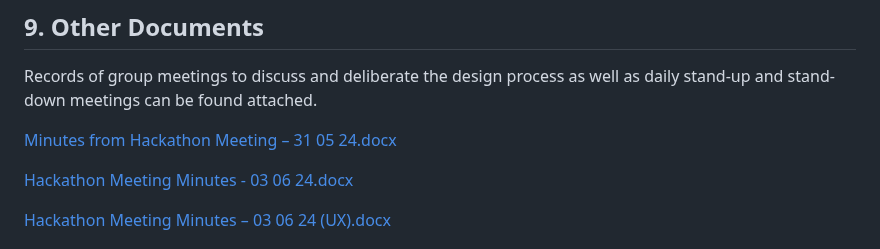
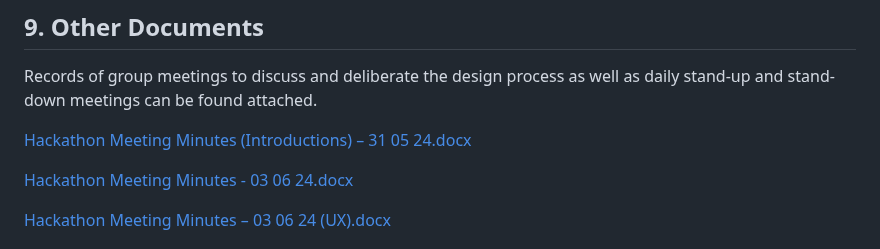
Before and after one commit to maria-grozova/Celebrating-Diversity, a Markdown page: README.md, the part around the change. GitHub-like rendering.

Commit message:
Update README.md
Changed doc title in minutes collection

```diff
--- a/README.md
+++ b/README.md
@@ -73,7 +73,7 @@ These developers are...
 
 Records of group meetings to discuss and deliberate the design process as well as daily stand-up and stand-down meetings can be found attached.
 
-[Minutes from Hackathon Meeting – 31  05  24.docx](https://github.com/user-attachments/files/15533321/Minutes.from.Hackathon.Meeting.31.05.24.docx)
+[Hackathon Meeting Minutes (Introductions) – 31  05  24.docx](https://github.com/user-attachments/files/15533321/Minutes.from.Hackathon.Meeting.31.05.24.docx)
 
 [Hackathon Meeting Minutes  - 03  06  24.docx](https://github.com/user-attachments/files/15533322/Hackathon.Meeting.Minutes.-.03.06.24.docx)
 
```
